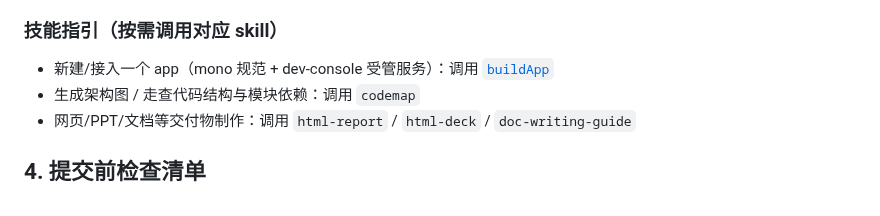
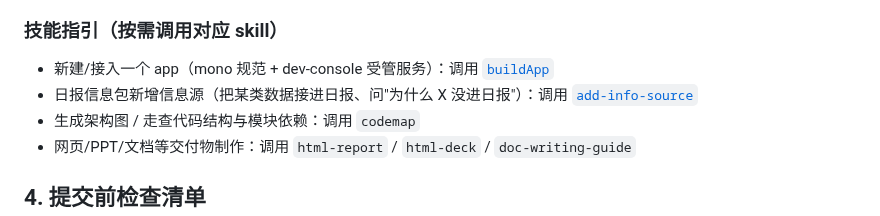
Before and after one commit to weweaq/monoRepo, a Markdown page: AGENTS.md, the part around the change. Drawn GitHub-style.

```diff
--- a/AGENTS.md
+++ b/AGENTS.md
@@ -108,6 +108,7 @@ uv run pre-commit install                       # 启用 git 提交钩子（首
 ### 技能指引（按需调用对应 skill）
 
 - 新建/接入一个 app（mono 规范 + dev-console 受管服务）：调用 [`buildApp`](.trae/skills/buildApp/SKILL.md)
+- 日报信息包新增信息源（把某类数据接进日报、问"为什么 X 没进日报"）：调用 [`add-info-source`](.agents/skills/add-info-source/SKILL.md)
 - 生成架构图 / 走查代码结构与模块依赖：调用 `codemap`
 - 网页/PPT/文档等交付物制作：调用 `html-report` / `html-deck` / `doc-writing-guide`
 
```
Also changed, not shown: apps/withlanggraph/ROADMAP.md (+8 -0 lines), 1 other file.
